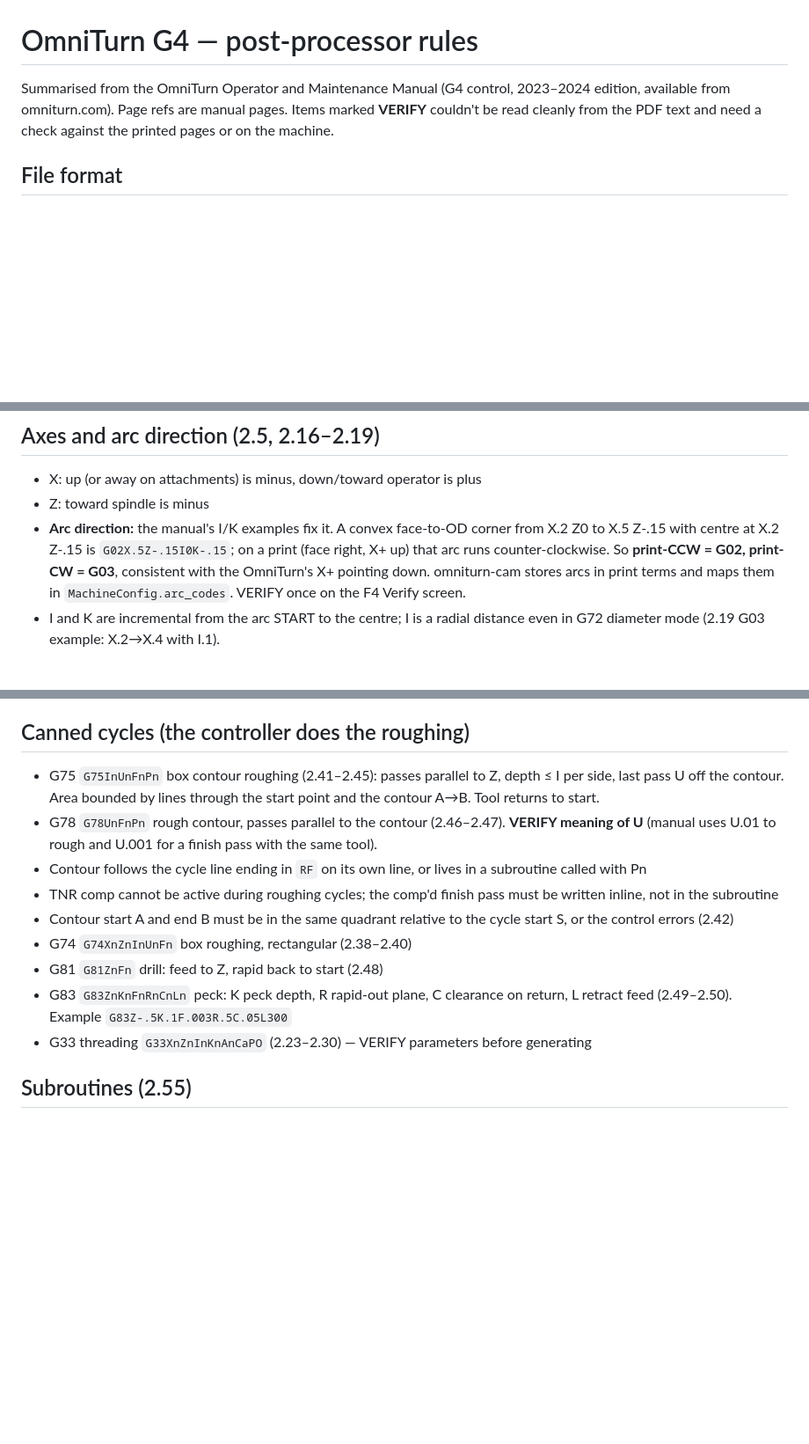
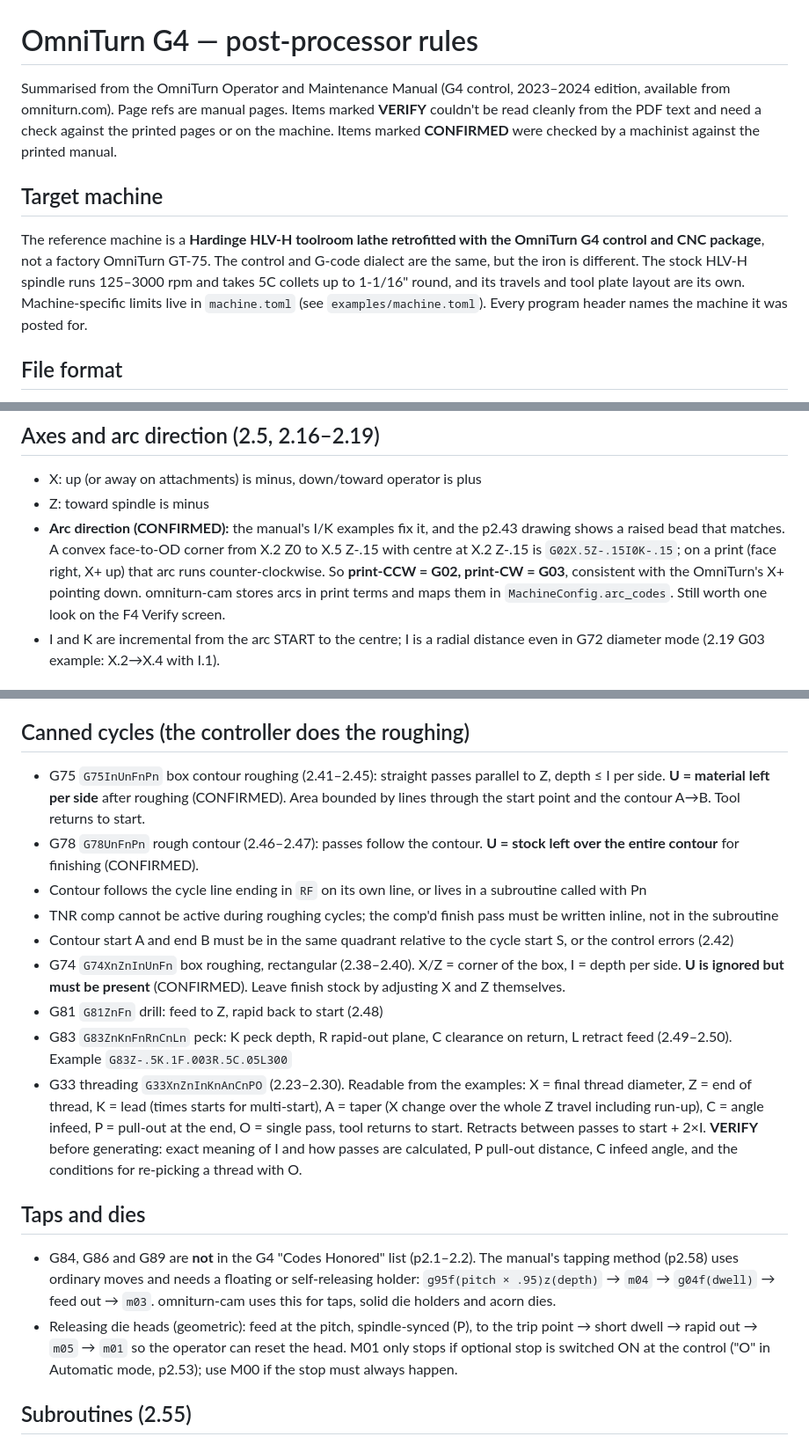
Before and after one commit to legacybending-maker/omniture-CNC-program-maker, a Markdown page: docs/omniturn-post-rules.md, 3 parts joined by grey strips. Shown at 88% size. GitHub-like rendering; blank space fills up the shorter version.

```diff
--- a/docs/omniturn-post-rules.md
+++ b/docs/omniturn-post-rules.md
@@ -1,6 +1,9 @@
 # OmniTurn G4 — post-processor rules
 
-Summarised from the OmniTurn Operator and Maintenance Manual (G4 control, 2023–2024 edition, available from omniturn.com). Page refs are manual pages. Items marked **VERIFY** couldn't be read cleanly from the PDF text and need a check against the printed pages or on the machine.
+Summarised from the OmniTurn Operator and Maintenance Manual (G4 control, 2023–2024 edition, available from omniturn.com). Page refs are manual pages. Items marked **VERIFY** couldn't be read cleanly from the PDF text and need a check against the printed pages or on the machine. Items marked **CONFIRMED** were checked by a machinist against the printed manual.
+
+## Target machine
+The reference machine is a **Hardinge HLV-H toolroom lathe retrofitted with the OmniTurn G4 control and CNC package**, not a factory OmniTurn GT-75. The control and G-code dialect are the same, but the iron is different. The stock HLV-H spindle runs 125–3000 rpm and takes 5C collets up to 1-1/16" round, and its travels and tool plate layout are its own. Machine-specific limits live in `machine.toml` (see `examples/machine.toml`). Every program header names the machine it was posted for.
 
 ## File format
 - Plain text, filename max 8 characters, extension .txt, .cnc, or none (2.8)
@@ -22,7 +25,7 @@ Summarised from the OmniTurn Operator and Maintenance Manual (G4 control, 2023
 ## Axes and arc direction (2.5, 2.16–2.19)
 - X: up (or away on attachments) is minus, down/toward operator is plus
 - Z: toward spindle is minus
-- **Arc direction:** the manual's I/K examples fix it. A convex face-to-OD corner from X.2 Z0 to X.5 Z-.15 with centre at X.2 Z-.15 is `G02X.5Z-.15I0K-.15`; on a print (face right, X+ up) that arc runs counter-clockwise. So **print-CCW = G02, print-CW = G03**, consistent with the OmniTurn's X+ pointing down. omniturn-cam stores arcs in print terms and maps them in `MachineConfig.arc_codes`. VERIFY once on the F4 Verify screen.
+- **Arc direction (CONFIRMED):** the manual's I/K examples fix it, and the p2.43 drawing shows a raised bead that matches. A convex face-to-OD corner from X.2 Z0 to X.5 Z-.15 with centre at X.2 Z-.15 is `G02X.5Z-.15I0K-.15`; on a print (face right, X+ up) that arc runs counter-clockwise. So **print-CCW = G02, print-CW = G03**, consistent with the OmniTurn's X+ pointing down. omniturn-cam stores arcs in print terms and maps them in `MachineConfig.arc_codes`. Still worth one look on the F4 Verify screen.
 - I and K are incremental from the arc START to the centre; I is a radial distance even in G72 diameter mode (2.19 G03 example: X.2→X.4 with I.1).
 
 ## Tool calls (2.9)
@@ -41,15 +44,19 @@ Summarised from the OmniTurn Operator and Maintenance Manual (G4 control, 2023
 - Secondary offsets `Dn` = operator-adjustable corrections added to moves (2.59)
 
 ## Canned cycles (the controller does the roughing)
-- G75 `G75InUnFnPn` box contour roughing (2.41–2.45): passes parallel to Z, depth ≤ I per side, last pass U off the contour. Area bounded by lines through the start point and the contour A→B. Tool returns to start.
-- G78 `G78UnFnPn` rough contour, passes parallel to the contour (2.46–2.47). **VERIFY meaning of U** (manual uses U.01 to rough and U.001 for a finish pass with the same tool).
+- G75 `G75InUnFnPn` box contour roughing (2.41–2.45): straight passes parallel to Z, depth ≤ I per side. **U = material left per side** after roughing (CONFIRMED). Area bounded by lines through the start point and the contour A→B. Tool returns to start.
+- G78 `G78UnFnPn` rough contour (2.46–2.47): passes follow the contour. **U = stock left over the entire contour** for finishing (CONFIRMED).
 - Contour follows the cycle line ending in `RF` on its own line, or lives in a subroutine called with Pn
 - TNR comp cannot be active during roughing cycles; the comp'd finish pass must be written inline, not in the subroutine
 - Contour start A and end B must be in the same quadrant relative to the cycle start S, or the control errors (2.42)
-- G74 `G74XnZnInUnFn` box roughing, rectangular (2.38–2.40)
+- G74 `G74XnZnInUnFn` box roughing, rectangular (2.38–2.40). X/Z = corner of the box, I = depth per side. **U is ignored but must be present** (CONFIRMED). Leave finish stock by adjusting X and Z themselves.
 - G81 `G81ZnFn` drill: feed to Z, rapid back to start (2.48)
 - G83 `G83ZnKnFnRnCnLn` peck: K peck depth, R rapid-out plane, C clearance on return, L retract feed (2.49–2.50). Example `G83Z-.5K.1F.003R.5C.05L300`
-- G33 threading `G33XnZnInKnAnCaPO` (2.23–2.30) — VERIFY parameters before generating
+- G33 threading `G33XnZnInKnAnCnPO` (2.23–2.30). Readable from the examples: X = final thread diameter, Z = end of thread, K = lead (times starts for multi-start), A = taper (X change over the whole Z travel including run-up), C = angle infeed, P = pull-out at the end, O = single pass, tool returns to start. Retracts between passes to start + 2×I. **VERIFY** before generating: exact meaning of I and how passes are calculated, P pull-out distance, C infeed angle, and the conditions for re-picking a thread with O.
+
+## Taps and dies
+- G84, G86 and G89 are **not** in the G4 "Codes Honored" list (p2.1–2.2). The manual's tapping method (p2.58) uses ordinary moves and needs a floating or self-releasing holder: `g95f(pitch × .95)z(depth)` → `m04` → `g04f(dwell)` → feed out → `m03`. omniturn-cam uses this for taps, solid die holders and acorn dies.
+- Releasing die heads (geometric): feed at the pitch, spindle-synced (P), to the trip point → short dwell → rapid out → `m05` → `m01` so the operator can reset the head. M01 only stops if optional stop is switched ON at the control ("O" in Automatic mode, p2.53); use M00 if the stop must always happen.
 
 ## Subroutines (2.55)
 - `}n` begins subroutine n, `m99` ends it (nothing else on that line), `m98Pn` calls it. Subroutines go after M30.
```
Also changed, not shown: README.md (+8 -4 lines), docs/screenshots/1-job.png, docs/screenshots/4-processes.png, docs/screenshots/5-check.png, 13 other files.
